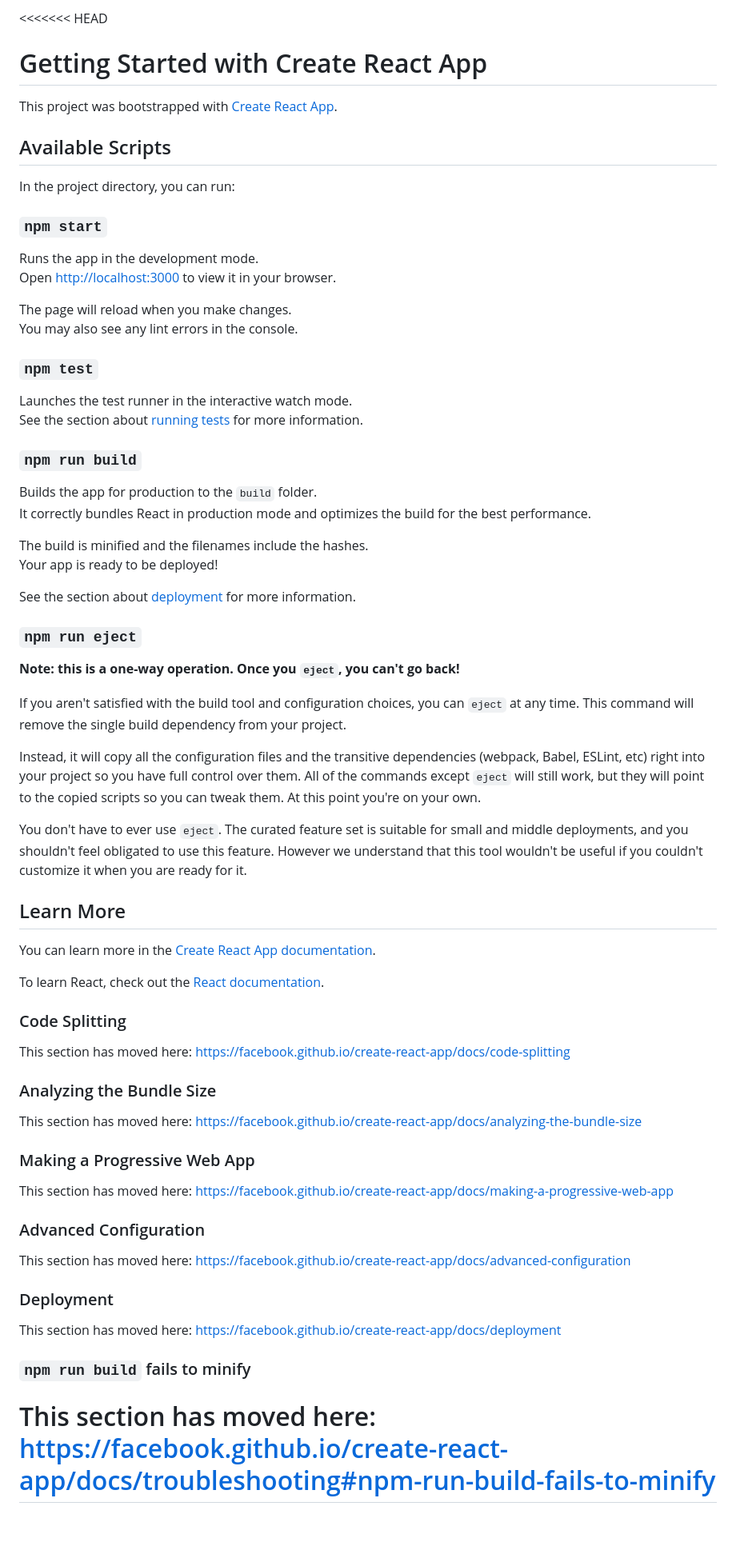
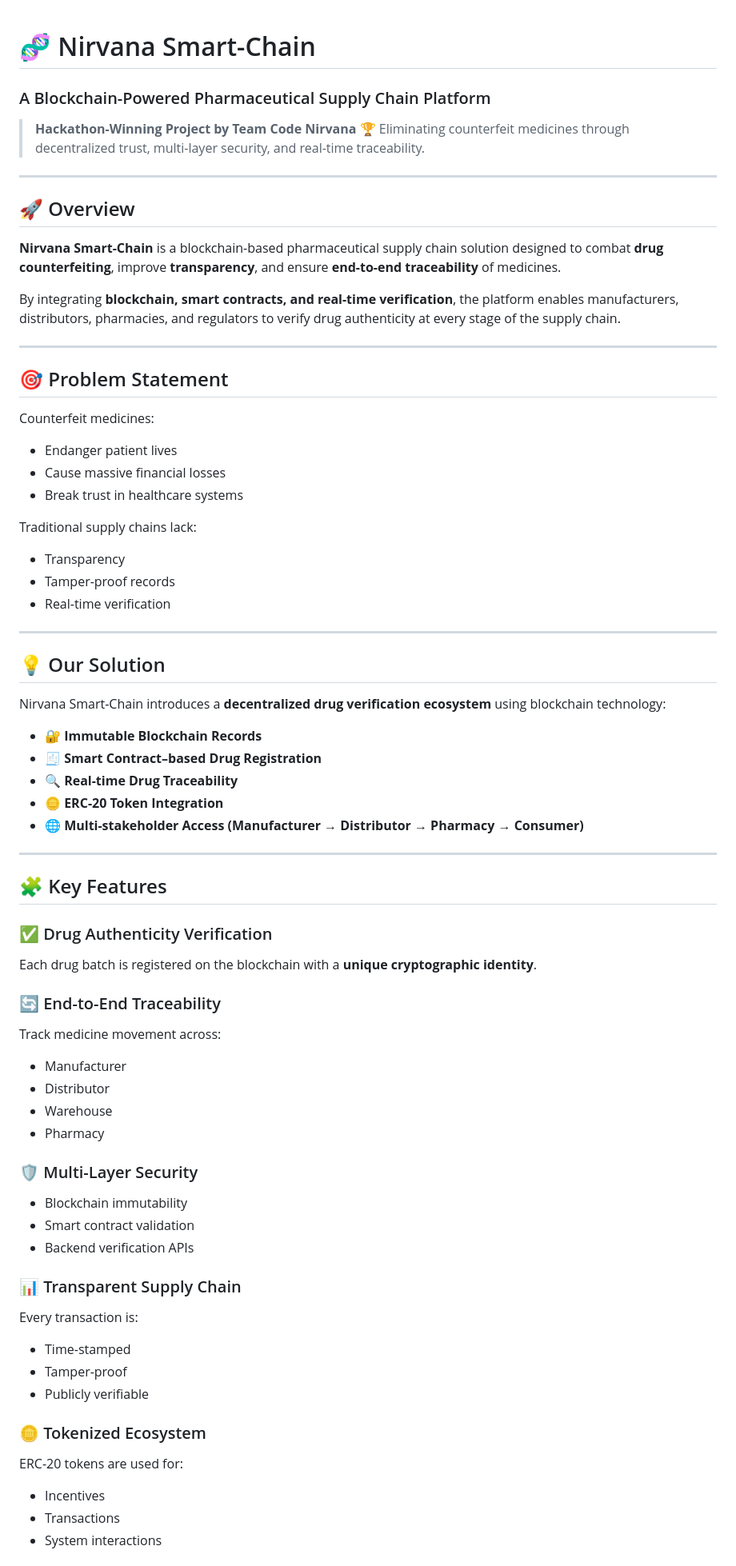
Before and after one commit to Sourjya-Saha/Code_Nirvana, a Markdown page: README.md, the part around one of its changes. Shown at 80% size. Rendered like a GitHub page; blank space fills up the shorter version.

```diff
--- a/README.md
+++ b/README.md
@@ -1,73 +1,83 @@
-<<<<<<< HEAD
-# Getting Started with Create React App
 
-This project was bootstrapped with [Create React App](https://github.com/facebook/create-react-app).
+# 🧬 Nirvana Smart-Chain
 
-## Available Scripts
+### A Blockchain-Powered Pharmaceutical Supply Chain Platform
 
-In the project directory, you can run:
+> **Hackathon-Winning Project by Team Code Nirvana 🏆**
+> Eliminating counterfeit medicines through decentralized trust, multi-layer security, and real-time traceability.
 
-### `npm start`
+---
 
-Runs the app in the development mode.\
-Open [http://localhost:3000](http://localhost:3000) to view it in your browser.
+## 🚀 Overview
 
-The page will reload when you make changes.\
-You may also see any lint errors in the console.
+**Nirvana Smart-Chain** is a blockchain-based pharmaceutical supply chain solution designed to combat **drug counterfeiting**, improve **transparency**, and ensure **end-to-end traceability** of medicines.
 
-### `npm test`
+By integrating **blockchain, smart contracts, and real-time verification**, the platform enables manufacturers, distributors, pharmacies, and regulators to verify drug authenticity at every stage of the supply chain.
 
-Launches the test runner in the interactive watch mode.\
-See the section about [running tests](https://facebook.github.io/create-react-app/docs/running-tests) for more information.
+---
 
-### `npm run build`
+## 🎯 Problem Statement
 
-Builds the app for production to the `build` folder.\
-It correctly bundles React in production mode and optimizes the build for the best performance.
+Counterfeit medicines:
 
-The build is minified and the filenames include the hashes.\
-Your app is ready to be deployed!
+* Endanger patient lives
+* Cause massive financial losses
+* Break trust in healthcare systems
 
-See the section about [deployment](https://facebook.github.io/create-react-app/docs/deployment) for more information.
+Traditional supply chains lack:
 
-### `npm run eject`
+* Transparency
+* Tamper-proof records
+* Real-time verification
 
-**Note: this is a one-way operation. Once you `eject`, you can't go back!**
+---
 
-If you aren't satisfied with the build tool and configuration choices, you can `eject` at any time. This command will remove the single build dependency from your project.
+## 💡 Our Solution
 
-Instead, it will copy all the configuration files and the transitive dependencies (webpack, Babel, ESLint, etc) right into your project so you have full control over them. All of the commands except `eject` will still work, but they will point to the copied scripts so you can tweak them. At this point you're on your own.
+Nirvana Smart-Chain introduces a **decentralized drug verification ecosystem** using blockchain technology:
 
-You don't have to ever use `eject`. The curated feature set is suitable for small and middle deployments, and you shouldn't feel obligated to use this feature. However we understand that this tool wouldn't be useful if you couldn't customize it when you are ready for it.
+* 🔐 **Immutable Blockchain Records**
+* 🧾 **Smart Contract–based Drug Registration**
+* 🔍 **Real-time Drug Traceability**
+* 🪙 **ERC-20 Token Integration**
+* 🌐 **Multi-stakeholder Access (Manufacturer → Distributor → Pharmacy → Consumer)**
 
-## Learn More
+---
 
-You can learn more in the [Create React App documentation](https://facebook.github.io/create-react-app/docs/getting-started).
+## 🧩 Key Features
 
-To learn React, check out the [React documentation](https://reactjs.org/).
+### ✅ Drug Authenticity Verification
 
-### Code Splitting
+Each drug batch is registered on the blockchain with a **unique cryptographic identity**.
 
-This section has moved here: [https://facebook.github.io/create-react-app/docs/code-splitting](https://facebook.github.io/create-react-app/docs/code-splitting)
+### 🔄 End-to-End Traceability
 
-### Analyzing the Bundle Size
+Track medicine movement across:
 
-This section has moved here: [https://facebook.github.io/create-react-app/docs/analyzing-the-bundle-size](https://facebook.github.io/create-react-app/docs/analyzing-the-bundle-size)
+* Manufacturer
+* Distributor
+* Warehouse
+* Pharmacy
 
-### Making a Progressive Web App
+### 🛡️ Multi-Layer Security
 
-This section has moved here: [https://facebook.github.io/create-react-app/docs/making-a-progressive-web-app](https://facebook.github.io/create-react-app/docs/making-a-progressive-web-app)
+* Blockchain immutability
+* Smart contract validation
+* Backend verification APIs
 
-### Advanced Configuration
+### 📊 Transparent Supply Chain
 
-This section has moved here: [https://facebook.github.io/create-react-app/docs/advanced-configuration](https://facebook.github.io/create-react-app/docs/advanced-configuration)
+Every transaction is:
 
-### Deployment
+* Time-stamped
+* Tamper-proof
+* Publicly verifiable
 
-This section has moved here: [https://facebook.github.io/create-react-app/docs/deployment](https://facebook.github.io/create-react-app/docs/deployment)
+### 🪙 Tokenized Ecosystem
 
-### `npm run build` fails to minify
+ERC-20 tokens are used for:
 
-This section has moved here: [https://facebook.github.io/create-react-app/docs/troubleshooting#npm-run-build-fails-to-minify](https://facebook.github.io/create-react-app/docs/troubleshooting#npm-run-build-fails-to-minify)
-=======
+* Incentives
+* Transactions
+* System interactions
 
```
Also changed, not shown: other parts of README.md (+127 -24 lines).
